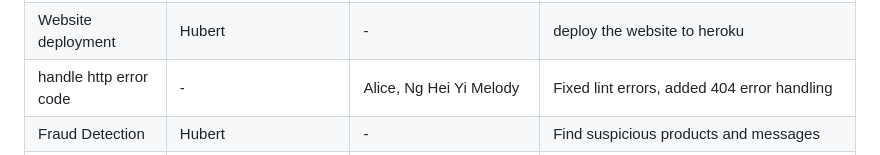
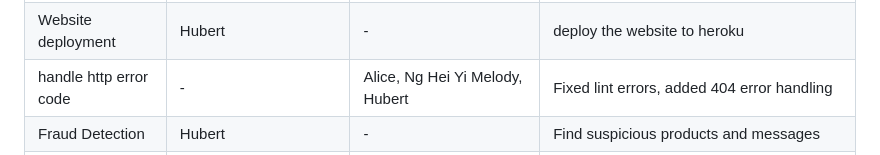
Before and after one commit to Hubert-Mok/CSCI3100-Group-23-Project-, a Markdown page: README.md, the part around the change. Drawn GitHub-style.

Commit message:
Update contributors for HTTP error handling task

```diff
--- a/README.md
+++ b/README.md
@@ -103,7 +103,7 @@ docker compose exec web bundle exec cucumber
 | Data initialization | Alice, Ng Hei Yi Melody | - | Database seeds with 8 users, 19 products across all categories, and likes |
 | Delay use testing | Hubert, Ng Hei Yi Meldoy | Alice | Daily normal usage test |
 | Website deployment | Hubert | - | deploy the website to heroku |
-| handle http error code | - | Alice, Ng Hei Yi Melody | Fixed lint errors, added 404 error handling |
+| handle http error code | - | Alice, Ng Hei Yi Melody, Hubert | Fixed lint errors, added 404 error handling |
 | Fraud Detection | Hubert | - | Find suspicious products and messages |
 | Admin Moderation | Hubert | Ng Hei Yi Melody | Added Admin access and Admin Dashboard to check suspicious products and messages |
 | PWA Support | Alice | - | Manifest, service worker, basic offline behaviour |
```
